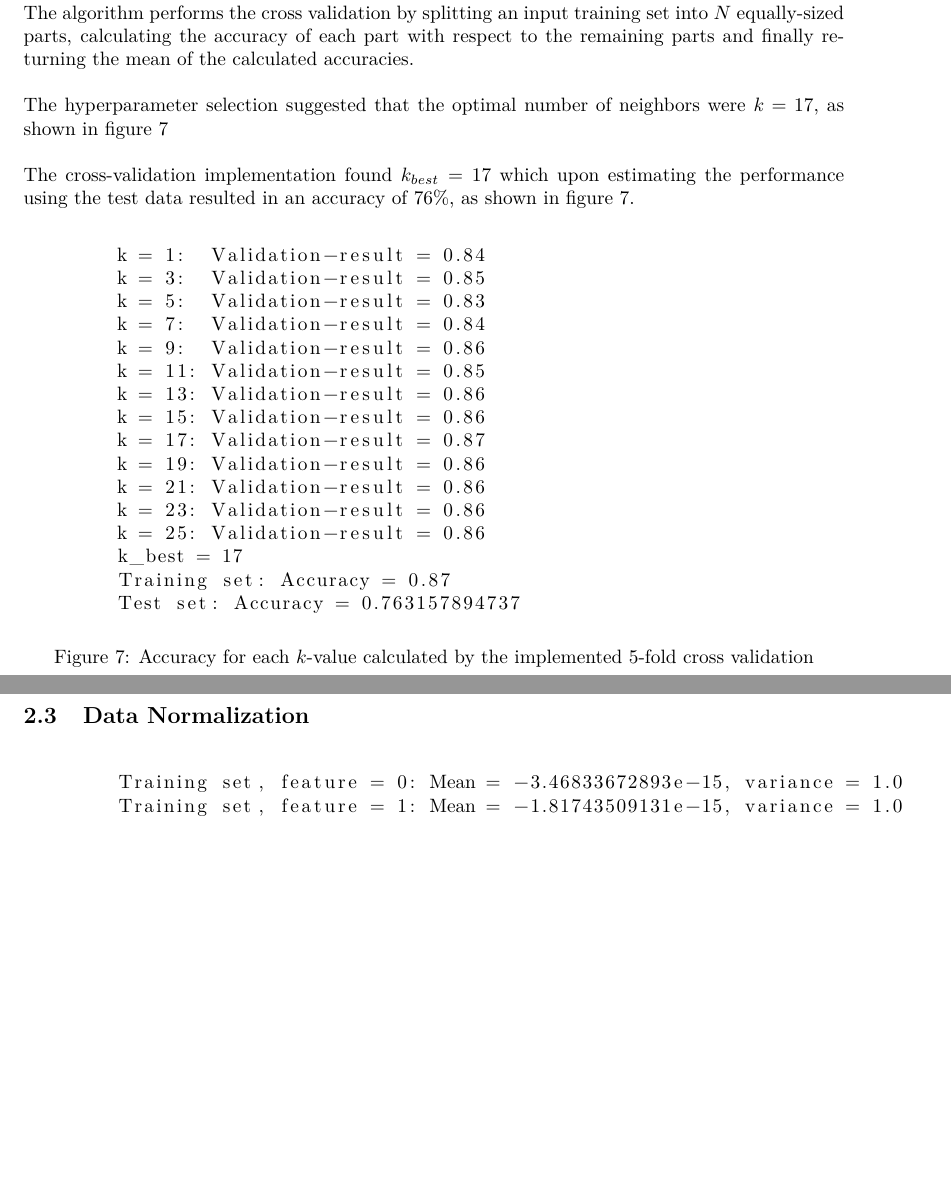
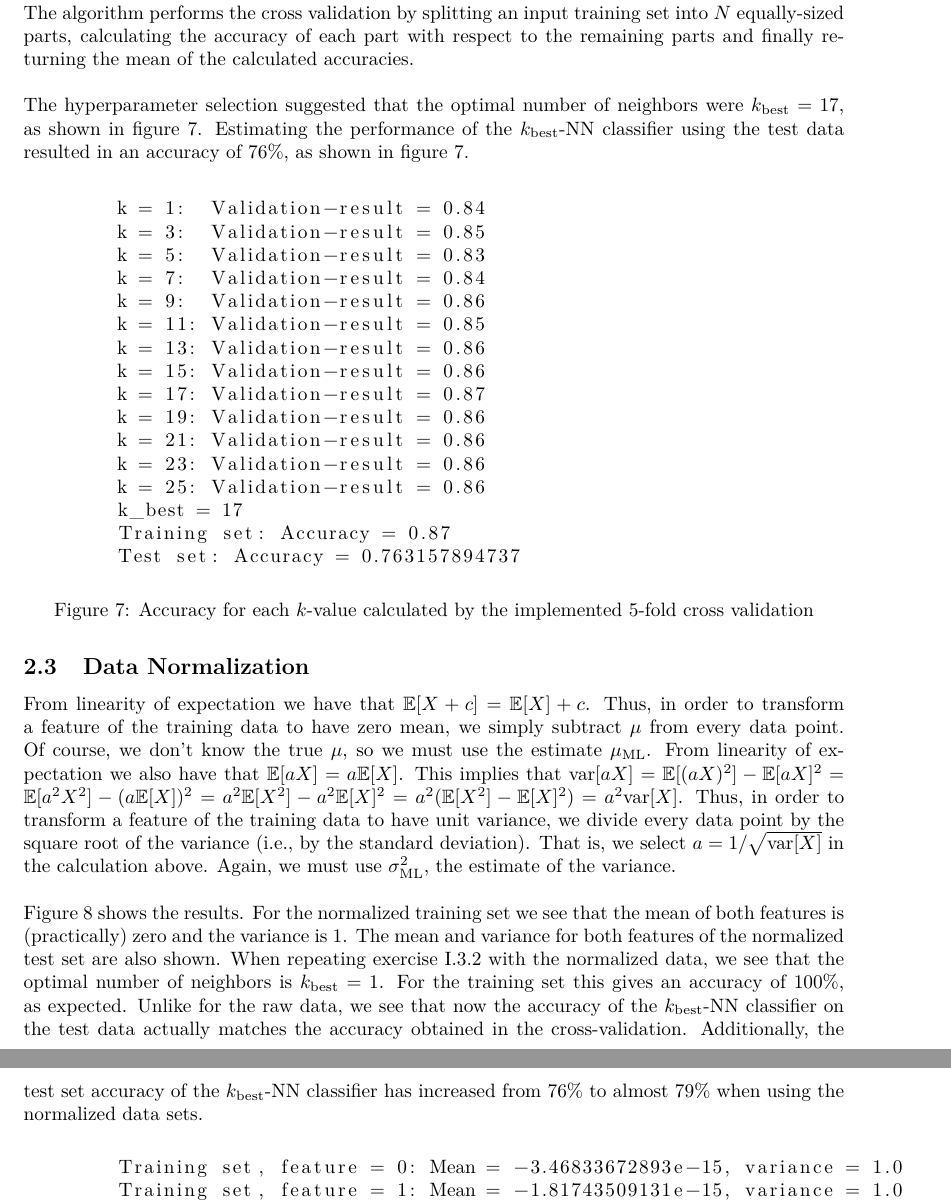
Before and after one commit to cservenka/statml, a LaTeX problem sheet (report/assignment1/statml.assignment1.tex): two parts of pages 5 and 6 of 6, joined at a grey line, cut so that both start at the same text, the shorter picture padded with empty space. Compiled offline with pdfLaTeX.

Commit message:
Report finished.

```diff
--- a/report/assignment1/statml.assignment1.tex
+++ b/report/assignment1/statml.assignment1.tex
@@ -110,9 +110,7 @@ The classification of the training set with $k=1$ gives a $100\%$ as each data p
 \subsection{Hyperparameter Selection using Cross-validation}
 The 5-fold cross validation was implemented in the form of an $N$-fold cross validation algorithm. The algorithm performs the cross validation by splitting an input training set into $N$ equally-sized parts, calculating the accuracy of each part with respect to the remaining parts and finally returning the mean of the calculated accuracies.\\
 
-The hyperparameter selection suggested that the optimal number of neighbors were $k = 17$, as shown in figure~\ref{fig:5-fold_results}\\
-
-The cross-validation implementation found $k_{best} = 17$ which upon estimating the performance using the test data resulted in an accuracy of $76\%$, as shown in figure \ref{fig:5-fold_results}.
+The hyperparameter selection suggested that the optimal number of neighbors were $k_{\text{best}} = 17$, as shown in figure~\ref{fig:5-fold_results}. Estimating the performance of the $k_{\text{best}}$-NN classifier using the test data resulted in an accuracy of $76\%$, as shown in figure \ref{fig:5-fold_results}.
 
 \begin{figure}[H]
 	\begin{lstlisting}
@@ -138,7 +136,9 @@ The cross-validation implementation found $k_{best} = 17$ which upon estimating
 \end{figure}
 
 \subsection{Data Normalization}
+From linearity of expectation we have that $\mathbb{E}[X + c] = \mathbb{E}[X] + c$. Thus, in order to transform a feature of the training data to have zero mean, we simply subtract $\mu$ from every data point. Of course, we don't know the true $\mu$, so we must use the estimate $\mu_{\text{ML}}$. From linearity of expectation we also have that $\mathbb{E}[aX] = a\mathbb{E}[X]$. This implies that $\text{var}[aX] = \mathbb{E}[(aX)^2] - \mathbb{E}[aX]^2 = \mathbb{E}[a^2X^2] - (a\mathbb{E}[X])^2 = a^2\mathbb{E}[X^2] - a^2\mathbb{E}[X]^2 = a^2(\mathbb{E}[X^2] - \mathbb{E}[X]^2) = a^2\text{var}[X]$. Thus, in order to transform a feature of the training data to have unit variance, we divide every data point by the square root of the variance (i.e., by the standard deviation). That is, we select $a = 1 / \sqrt{\text{var}[X]}$ in the calculation above. Again, we must use $\sigma^2_{\text{ML}}$, the estimate of the variance.\\
 
+Figure~\ref{fig:normalization_results} shows the results. For the normalized training set we see that the mean of both features is (practically) zero and the variance is 1. The mean and variance for both features of the normalized test set are also shown. When repeating exercise I.3.2 with the normalized data, we see that the optimal number of neighbors is $k_{\text{best}} = 1$. For the training set this gives an accuracy of $100\%$, as expected. Unlike for the raw data, we see that now the accuracy of the $k_{\text{best}}$-NN classifier on the test data actually matches the accuracy obtained in the cross-validation. Additionally, the test set accuracy of the $k_{\text{best}}$-NN classifier has increased from $76\%$ to almost $79\%$ when using the normalized data sets.
 
 \begin{figure}[H]
 	\begin{lstlisting}
```
Also changed, not shown: report/assignment1/statml.assignment1.tex (6 more changed lines).
